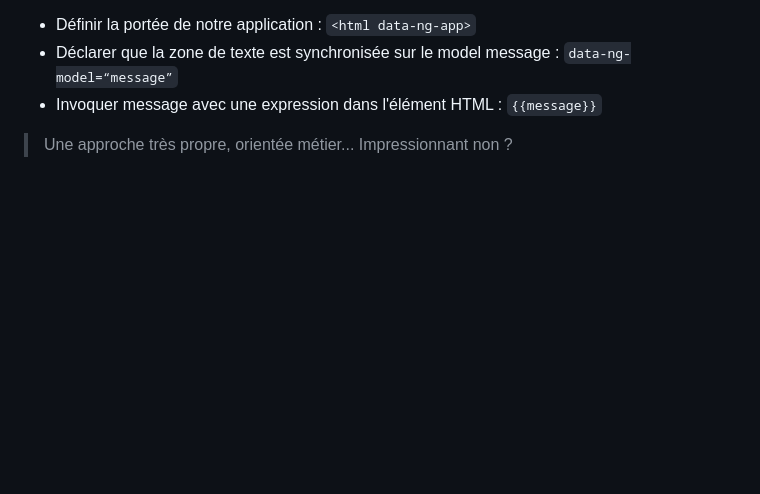
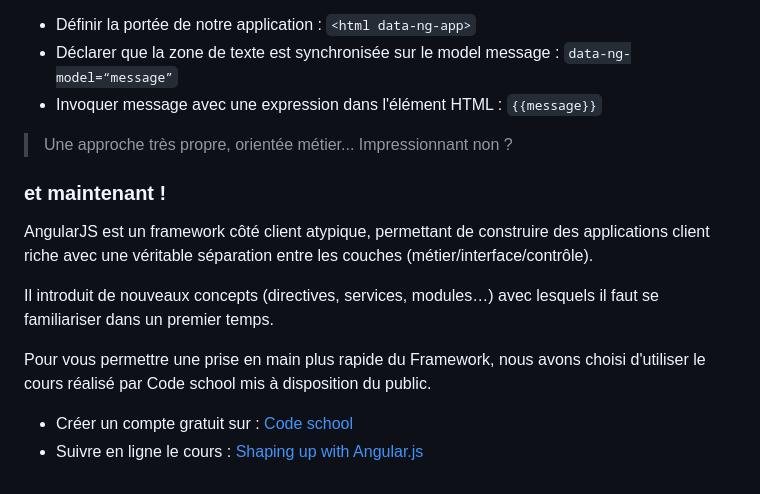
Before and after one commit to simplon-montreuil-promo4/angular-workshop, a Markdown page: chapitre-2.md, the part around the change. Rendered like a GitHub page; blank space fills up the shorter version.

```diff
--- a/chapitre-2.md
+++ b/chapitre-2.md
@@ -133,3 +133,13 @@ Il faut :
 
 > Une approche très propre, orientée métier...
 Impressionnant non ?
+
+### et maintenant !
+AngularJS est un framework côté client atypique, permettant de construire des applications client riche avec une véritable séparation entre les couches (métier/interface/contrôle).
+
+Il introduit de nouveaux concepts (directives, services, modules…) avec lesquels il faut se familiariser dans un premier temps.
+
+Pour vous permettre une prise en main plus rapide du Framework, nous avons choisi d'utiliser le cours réalisé par Code school mis à disposition du public.
+
+* Créer un compte gratuit sur : [Code school](https://www.codeschool.com/users/sign_up)
+* Suivre en ligne le cours : [Shaping up with Angular.js](https://www.codeschool.com/courses/shaping-up-with-angular-js)
```
Also changed, not shown: chapitre-2.5.md (added, +329 -0 lines), img/viewcontrollerscope.png (added).
